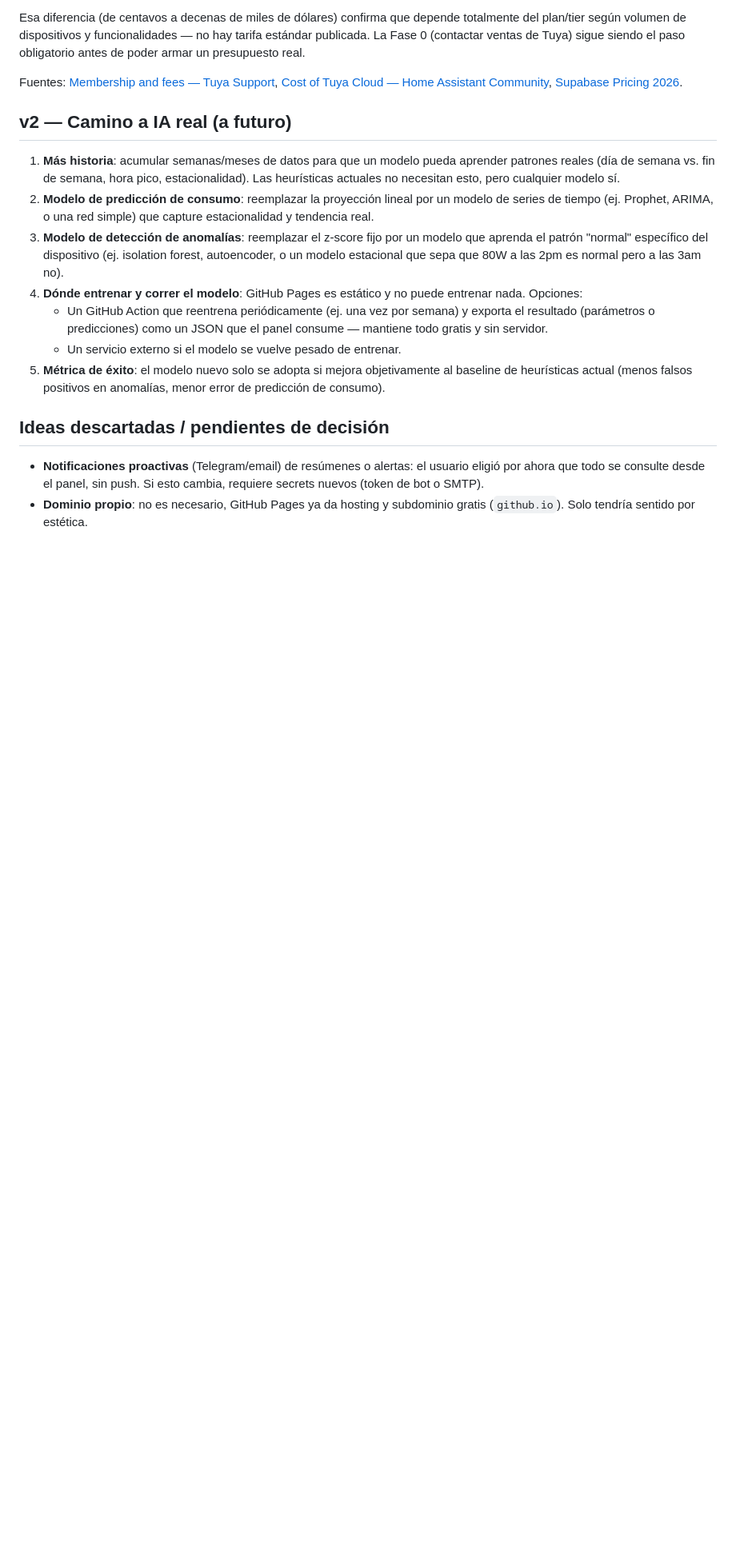
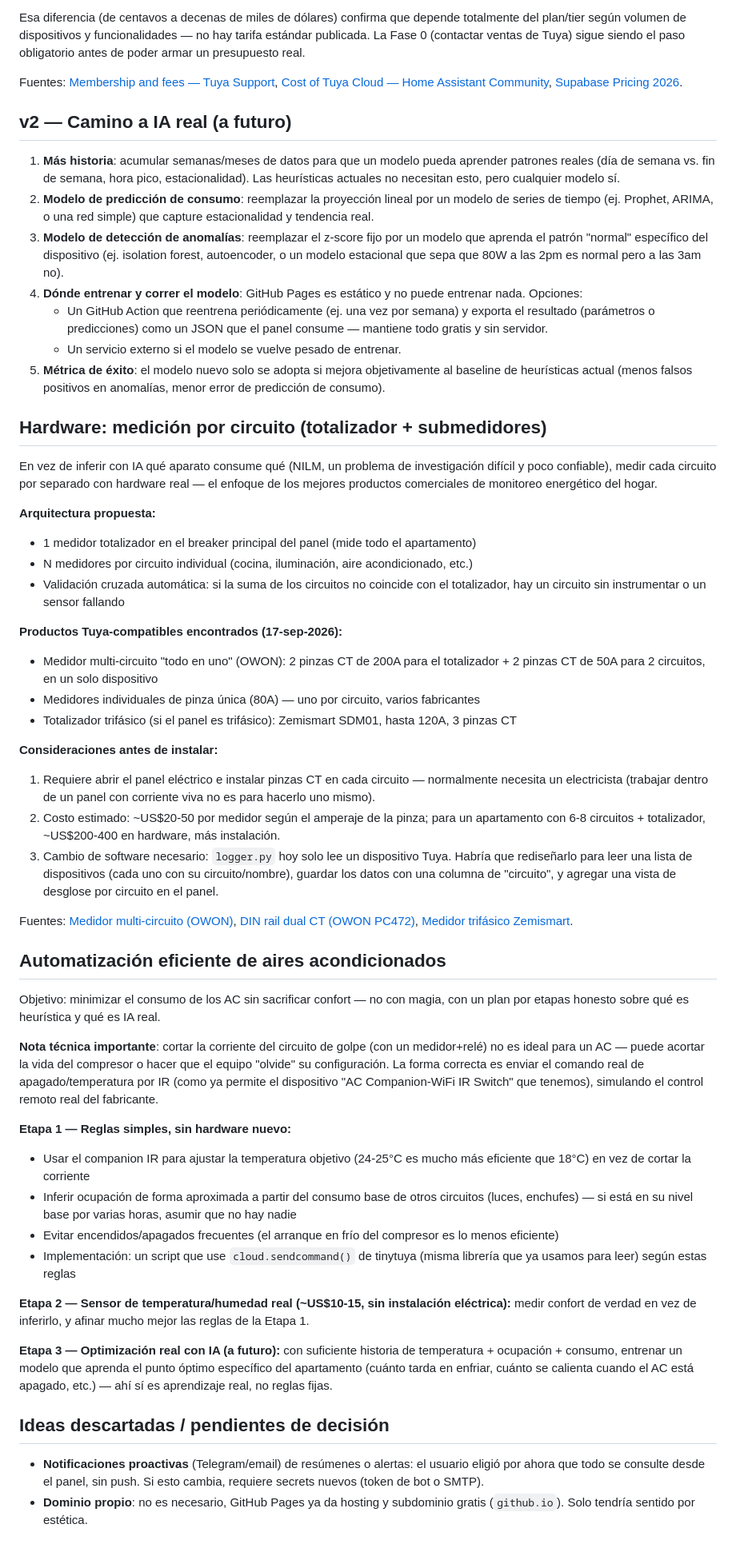
Before and after one commit to arcomisp/MonitoreoEnergia, a Markdown page: ROADMAP.md, the part around one of its changes. Shown at 80% size. GitHub-like rendering; blank space fills up the shorter version.

Commit message:
Document Smart Life competitive positioning and two hardware/automation plans (#22)
- Adds a guiding principle at the top: don't compete with Smart Life on
  device control/ecosystem breadth (Tuya's own free app, unwinnable),
  compete on energy-specific analysis, cross-brand aggregation, real
  cost translation, and multi-property support instead.
- Documents the circuit-level submetering architecture (main totalizer
  + per-circuit meters) discussed today, with real Tuya-compatible
  product options and installation/cost/software caveats.
- Documents the staged plan for efficient AC scheduling (IR-based
  temperature control now, a real temp/humidity sensor next, learned
  optimization later), noting why cutting breaker power to an AC is
  the wrong approach vs. IR commands.


Claude-Session: https://claude.ai/code/session_0169vZHUT4nvkVs6cV5v8GmT

Co-authored-by: Claude <noreply@anthropic.com>

```diff
--- a/ROADMAP.md
+++ b/ROADMAP.md
@@ -193,6 +226,82 @@ Fuentes: [Membership and fees — Tuya Support](https://support.tuya.com/en/help
    objetivamente al baseline de heurísticas actual (menos falsos
    positivos en anomalías, menor error de predicción de consumo).
 
+## Hardware: medición por circuito (totalizador + submedidores)
+
+En vez de inferir con IA qué aparato consume qué (NILM, un problema de
+investigación difícil y poco confiable), medir cada circuito por
+separado con hardware real — el enfoque de los mejores productos
+comerciales de monitoreo energético del hogar.
+
+**Arquitectura propuesta:**
+- 1 medidor totalizador en el breaker principal del panel (mide todo
+  el apartamento)
+- N medidores por circuito individual (cocina, iluminación, aire
+  acondicionado, etc.)
+- Validación cruzada automática: si la suma de los circuitos no
+  coincide con el totalizador, hay un circuito sin instrumentar o un
+  sensor fallando
+
+**Productos Tuya-compatibles encontrados (17-sep-2026):**
+- Medidor multi-circuito "todo en uno" (OWON): 2 pinzas CT de 200A para
+  el totalizador + 2 pinzas CT de 50A para 2 circuitos, en un solo
+  dispositivo
+- Medidores individuales de pinza única (80A) — uno por circuito,
+  varios fabricantes
+- Totalizador trifásico (si el panel es trifásico): Zemismart SDM01,
+  hasta 120A, 3 pinzas CT
+
+**Consideraciones antes de instalar:**
+1. Requiere abrir el panel eléctrico e instalar pinzas CT en cada
+   circuito — normalmente necesita un electricista (trabajar dentro de
+   un panel con corriente viva no es para hacerlo uno mismo).
+2. Costo estimado: ~US$20-50 por medidor según el amperaje de la pinza;
+   para un apartamento con 6-8 circuitos + totalizador, ~US$200-400 en
+   hardware, más instalación.
+3. Cambio de software necesario: `logger.py` hoy solo lee un
+   dispositivo Tuya. Habría que rediseñarlo para leer una lista de
+   dispositivos (cada uno con su circuito/nombre), guardar los datos
+   con una columna de "circuito", y agregar una vista de desglose por
+   circuito en el panel.
+
+Fuentes: [Medidor multi-circuito (OWON)](https://www.owon-smart.com/tuya-wifi-split-phase-us-multi-circuit-power-meter-2-main-200a-ct-2-sub-50a-ct-product/),
+[DIN rail dual CT (OWON PC472)](https://www.owon-smart.com/tuya-wi-fi-single-phase-power-meter-2-clamp-pc-472-product/),
+[Medidor trifásico Zemismart](https://www.zemismart.com/products/sdm01-tw0-12-zm).
+
+## Automatización eficiente de aires acondicionados
+
+Objetivo: minimizar el consumo de los AC sin sacrificar confort — no con
+magia, con un plan por etapas honesto sobre qué es heurística y qué es
+IA real.
+
+**Nota técnica importante**: cortar la corriente del circuito de golpe
+(con un medidor+relé) no es ideal para un AC — puede acortar la vida
+del compresor o hacer que el equipo "olvide" su configuración. La forma
+correcta es enviar el comando real de apagado/temperatura por IR
+(como ya permite el dispositivo "AC Companion-WiFi IR Switch" que
+tenemos), simulando el control remoto real del fabricante.
+
+**Etapa 1 — Reglas simples, sin hardware nuevo:**
+- Usar el companion IR para ajustar la temperatura objetivo (24-25°C
+  es mucho más eficiente que 18°C) en vez de cortar la corriente
+- Inferir ocupación de forma aproximada a partir del consumo base de
+  otros circuitos (luces, enchufes) — si está en su nivel base por
+  varias horas, asumir que no hay nadie
+- Evitar encendidos/apagados frecuentes (el arranque en frío del
+  compresor es lo menos eficiente)
+- Implementación: un script que use `cloud.sendcommand()` de tinytuya
+  (misma librería que ya usamos para leer) según estas reglas
+
+**Etapa 2 — Sensor de temperatura/humedad real (~US$10-15, sin
+instalación eléctrica):** medir confort de verdad en vez de inferirlo,
+y afinar mucho mejor las reglas de la Etapa 1.
+
+**Etapa 3 — Optimización real con IA (a futuro):** con suficiente
+historia de temperatura + ocupación + consumo, entrenar un modelo que
+aprenda el punto óptimo específico del apartamento (cuánto tarda en
+enfriar, cuánto se calienta cuando el AC está apagado, etc.) — ahí sí
+es aprendizaje real, no reglas fijas.
+
 ## Ideas descartadas / pendientes de decisión
 
 - **Notificaciones proactivas** (Telegram/email) de resúmenes o alertas:
```
Also changed, not shown: other parts of ROADMAP.md (+33 -0 lines).
